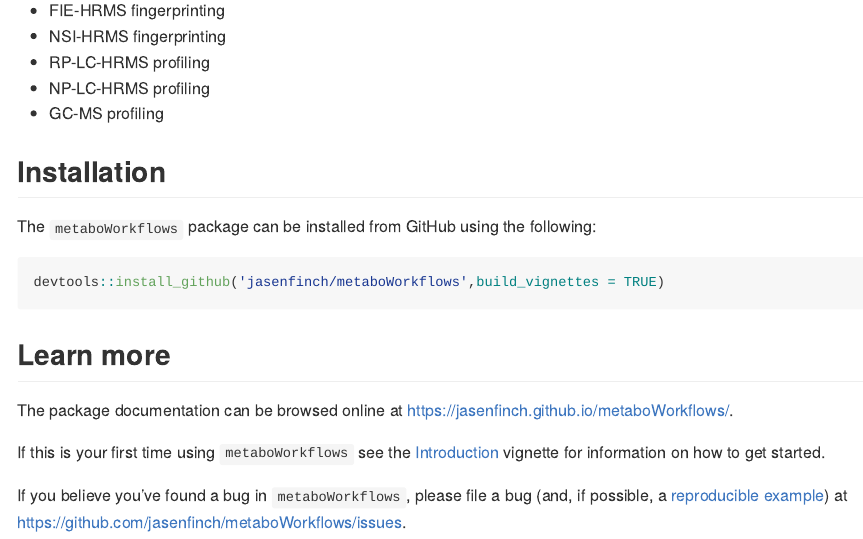
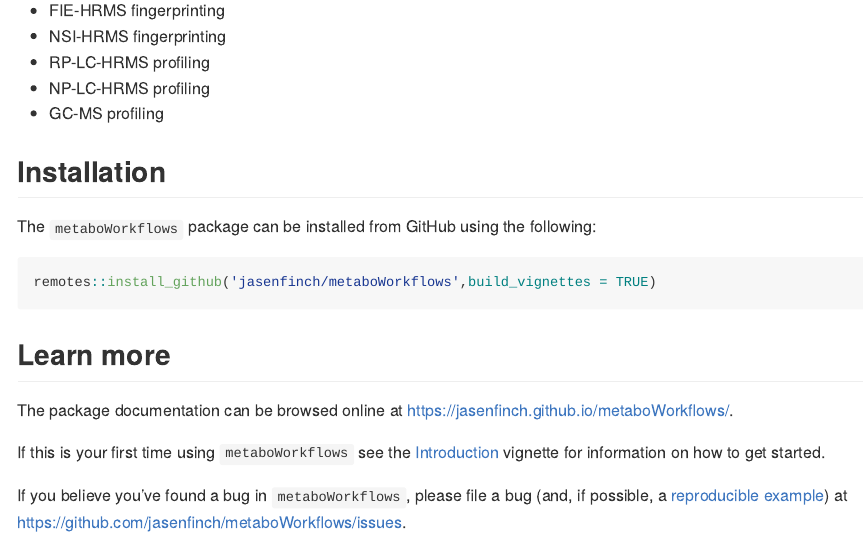
Before and after one commit to jasenfinch/metaboWorkflows, an R Markdown document (README.Rmd): the page in a window 1100 px wide, from 570 px down. The pictures show the output file README.md that the author committed with the source, drawn offline in the style of GitHub; badge pictures from the web are left out.

Commit message:
Use remotes package in installation instructions

````diff
--- a/README.Rmd
+++ b/README.Rmd
@@ -49,7 +49,7 @@ availableWorkflows() %>%
 The `metaboWorkflows` package can be installed from GitHub using the following:
 
 ```r
-devtools::install_github('jasenfinch/metaboWorkflows',build_vignettes = TRUE)
+remotes::install_github('jasenfinch/metaboWorkflows',build_vignettes = TRUE)
 ```
 
 ## Learn more
````
Also changed, not shown: README.md.
